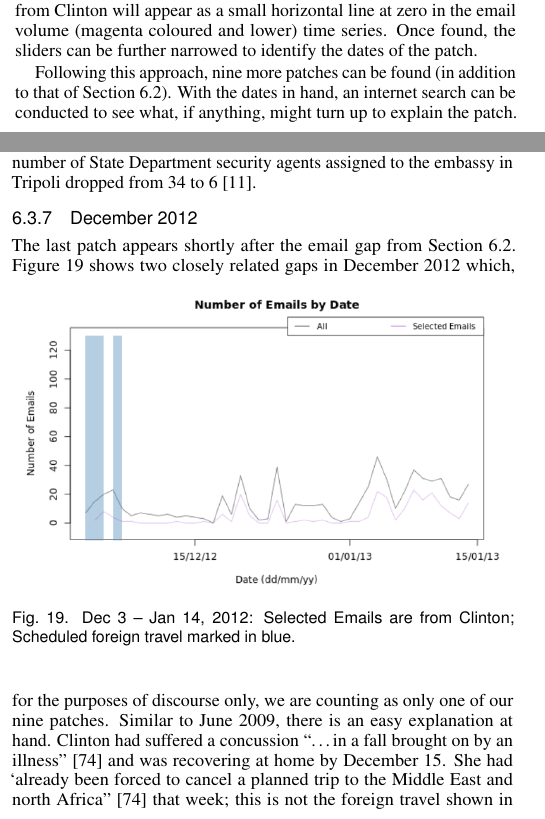
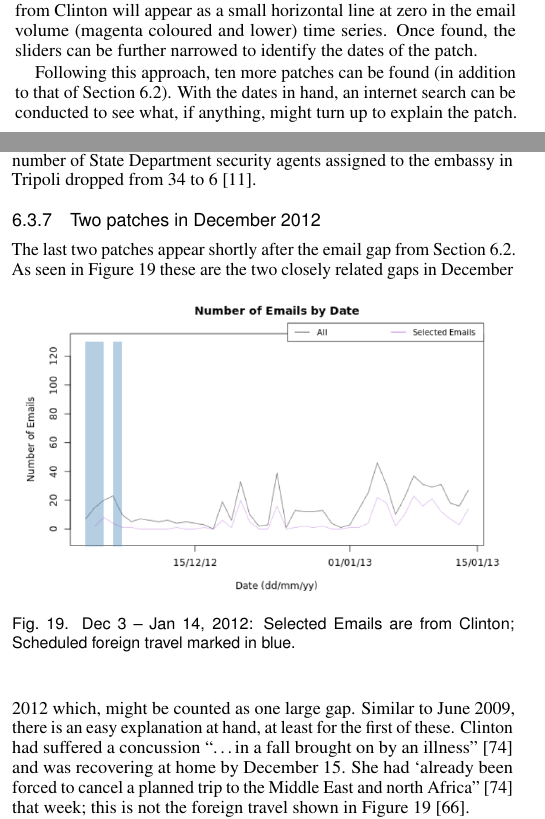
Before and after one commit to Salahub/Clinton-Emails, a LaTeX document (VAST_submission/vgtc_journal_latex/paper.tex): two parts of the columns of pages 7 and 8 of 11, joined at a grey line, cut so that both start at the same text. Compiled offline with pdfLaTeX.

Commit message:
changed back to ten patches; Dec 2012 treated as two (as originally)

```diff
--- a/VAST_submission/vgtc_journal_latex/paper.tex
+++ b/VAST_submission/vgtc_journal_latex/paper.tex
@@ -478,7 +478,7 @@ The discovery of the obvious email gap in November 2012 raises the possibility t
 To explore this possibility,  the time slider can be adjusted to a relatively small span, say of thirty days.  This would allow gaps in email of smaller sizes to be detected.  To focus attention on Secretary Clinton's behaviour, only those emails sent from Secretary Clinton would be displayed.
 Moving the slider, from left to right, from early 2009 to early 2013, allows one to move a one month wide magnifying glass across the whole of the archive.  A few contiguous days with no email from Clinton will appear as a small horizontal line at zero in the email volume (magenta coloured and lower) time series.  Once found, the sliders can be further narrowed to identify the dates of the patch.
 
-Following this approach, nine %ten
+Following this approach, ten
 more patches can be found (in addition to that of Section~\ref{sect:emailGap}).  With the dates in hand, an internet search can be conducted to see what, if anything, might turn up to explain the patch.
 %\subsubsection{You have no mail \ldots}
 \subsubsection{Early days}
@@ -514,9 +514,9 @@ The exact dates were March 27 and 29, the range from March 31 to April 3, and th
 \subsubsection{End of August,  beginning of September, 2012}
 No emails are found sent from Secretary Clinton's email from August 27 to August 30 and September 1, 2, and 6, 2012, all just before the Benghazi attack.  Much has already been written about this time period.  Here we add that in a cable to ``SECSTATE'' dated August 8 (via Hanna Draper) and entitled ``The Guns of August: security in eastern Libya'' from Ambassador Stevens was the comment ``What we have seen are not random crimes of opportunity but rather targetted and discriminate attacks'' \cite{gunsOfAugust}.  According to the Benghazi Report,  during August the number of State Department security agents assigned to the embassy in Tripoli dropped from 34 to 6 \cite{BenghaziReport}.
 
-\subsubsection{December 2012}
-The last patch appears
-shortly after the email gap from Section~\ref{sect:emailGap}.  Figure~\ref{fig:ZeroEmailsDec2012}
+\subsubsection{Two patches in December 2012}
+The last two patches appear
+shortly after the email gap from Section~\ref{sect:emailGap}.  As seen in Figure~\ref{fig:ZeroEmailsDec2012}
 \begin{figure}[h]
 \begin{center}
 \includegraphics[width=0.95\linewidth]{ZeroEmailsDec2012}
@@ -524,10 +524,11 @@ shortly after the email gap from Section~\ref{sect:emailGap}.  Figure~\ref{fig:Z
 \label{fig:ZeroEmailsDec2012}
 \end{center}
 \end{figure}
-shows two closely related gaps in December 2012 which, for the purposes of discourse only,  we are counting as only one of our
-%ten
-nine
-patches.  Similar to June 2009, there is an easy explanation at hand.  Clinton had suffered a concussion ``\ldots in a fall brought on by an illness'' \cite{concussion} and was recovering at home by December 15.  She had `already been forced to cancel a planned trip to the Middle East and north Africa'' \cite{concussion} that week; this is not the foreign travel shown in Figure~\ref{fig:ZeroEmailsDec2012} \cite{ForeignSched}.
+these are the two closely related gaps in December 2012 which,
+% for the purposes of discourse only,  we are counting as only one of our
+%ten patches
+might be counted as one large gap.
+Similar to June 2009, there is an easy explanation at hand, at least for the first of these.  Clinton had suffered a concussion ``\ldots in a fall brought on by an illness'' \cite{concussion} and was recovering at home by December 15.  She had `already been forced to cancel a planned trip to the Middle East and north Africa'' \cite{concussion} that week; this is not the foreign travel shown in Figure~\ref{fig:ZeroEmailsDec2012} \cite{ForeignSched}.
 
 A Google search,  however, produces other news items of possible relevance.  On  December 19, four State Department employees associated with Benghazi resigned.  Three are top State officials: Eric Boswell,  the assistant secretary of state for diplomatic security;  Charlene Lamb, the deputy assistant responsible for embassy security; and Raymond Maxwell, the deputy assistant secretary for overseeing the Mahgreb nations of Libya, Algeria, Tunisia, and Morocco \cite{securityResigns, fourResign, tripoliPostResign}.  The fourth is not identified in \cite{fourResign, tripoliPostResign}.   Raymond Maxwell appears again in the news nearly two years later when, feeling scapegoated, he breaks a story to investigative reporter Sharyl Attkisson.  Maxwell alleges that in October 2012 he witnessed a Sunday afternoon document sorting session in the basement of the State Department after Congress had called for documents related to Benghazi \cite{AttkissonBenghaziBombshell, attkissonTimeline}.  Its purpose would appear to be the removal of potentially embarrassing documents.  Jake Sullivan,  Cheryl Mill, and a State Department office director ``close to Clinton's top advisors''  were said to be present (see\cite{AttkissonBenghaziBombshell}).
 
```
Also changed, not shown: VAST_submission/vgtc_journal_latex/paper.pdf, 4 other files.
